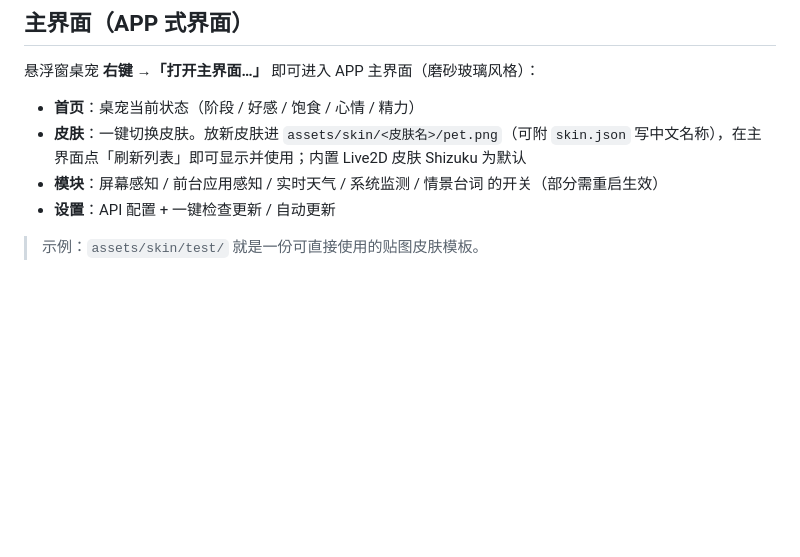
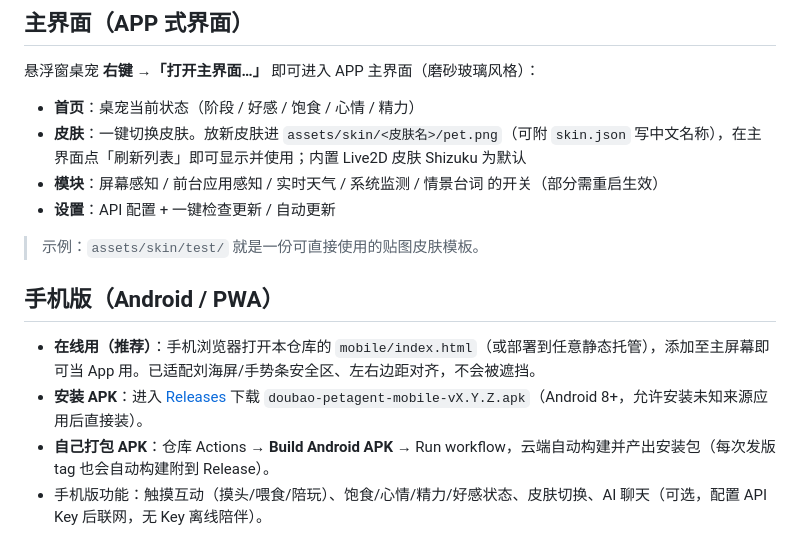
Before and after one commit to CianLaw/pet-agent, a Markdown page: README.md, the part around the change. Rendered like a GitHub page; blank space fills up the shorter version.

Commit message:
README: 手机版使用说明

```diff
--- a/README.md
+++ b/README.md
@@ -157,3 +157,10 @@ MIT License —— 自由使用、修改、分发，请保留作者署名。
 - **设置**：API 配置 + 一键检查更新 / 自动更新
 
 > 示例：`assets/skin/test/` 就是一份可直接使用的贴图皮肤模板。
+
+## 手机版（Android / PWA）
+
+- **在线用（推荐）**：手机浏览器打开本仓库的 `mobile/index.html`（或部署到任意静态托管），添加至主屏幕即可当 App 用。已适配刘海屏/手势条安全区、左右边距对齐，不会被遮挡。
+- **安装 APK**：进入 [Releases](https://github.com/CianLaw/pet-agent/releases) 下载 `doubao-petagent-mobile-vX.Y.Z.apk`（Android 8+，允许安装未知来源应用后直接装）。
+- **自己打包 APK**：仓库 Actions → **Build Android APK** → Run workflow，云端自动构建并产出安装包（每次发版 tag 也会自动构建附到 Release）。
+- 手机版功能：触摸互动（摸头/喂食/陪玩）、饱食/心情/精力/好感状态、皮肤切换、AI 聊天（可选，配置 API Key 后联网，无 Key 离线陪伴）。
```
